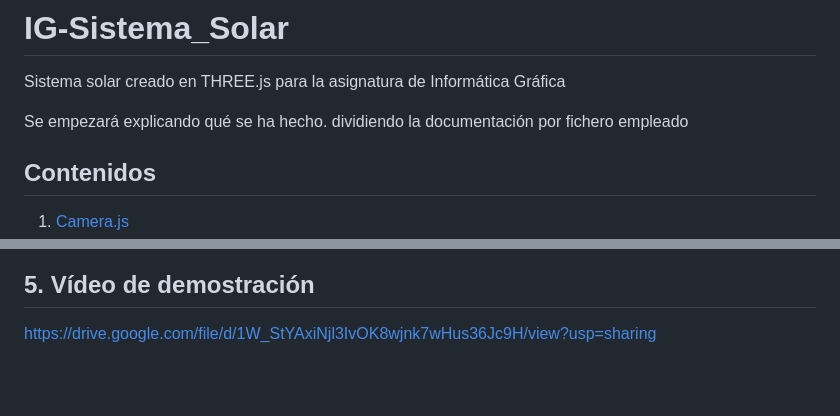
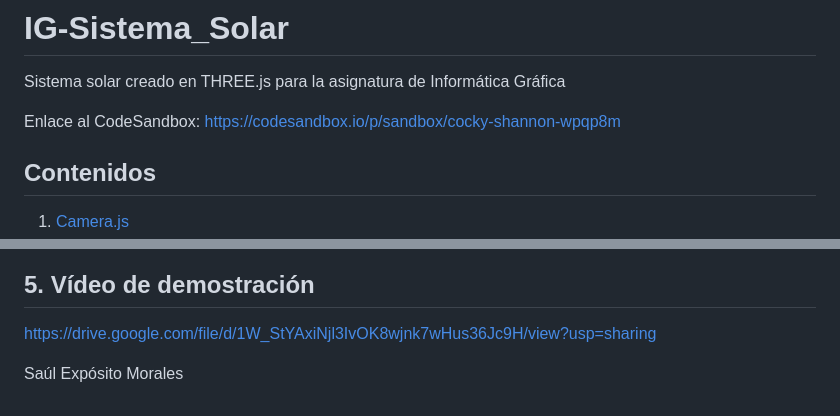
Before and after one commit to SaulExpo/IG-Sistema_Solar, a Markdown page: README.md, 2 parts joined by grey strips. Rendered like a GitHub page; blank space fills up the shorter version.

Commit message:
Ending ReadMe

```diff
--- a/README.md
+++ b/README.md
@@ -1,7 +1,7 @@
 # IG-Sistema_Solar
 Sistema solar creado en THREE.js para la asignatura de Informática Gráfica
 
-Se empezará explicando qué se ha hecho. dividiendo la documentación por fichero empleado
+Enlace al CodeSandbox: https://codesandbox.io/p/sandbox/cocky-shannon-wpqp8m
 
 ## Contenidos
 
@@ -196,3 +196,6 @@ También tiene la función encargada de al hacer clic en un planeta se cree auto
 ## 5. Vídeo de demostración
 
 https://drive.google.com/file/d/1W_StYAxiNjl3IvOK8wjnk7wHus36Jc9H/view?usp=sharing
+
+
+Saúl Expósito Morales
```
